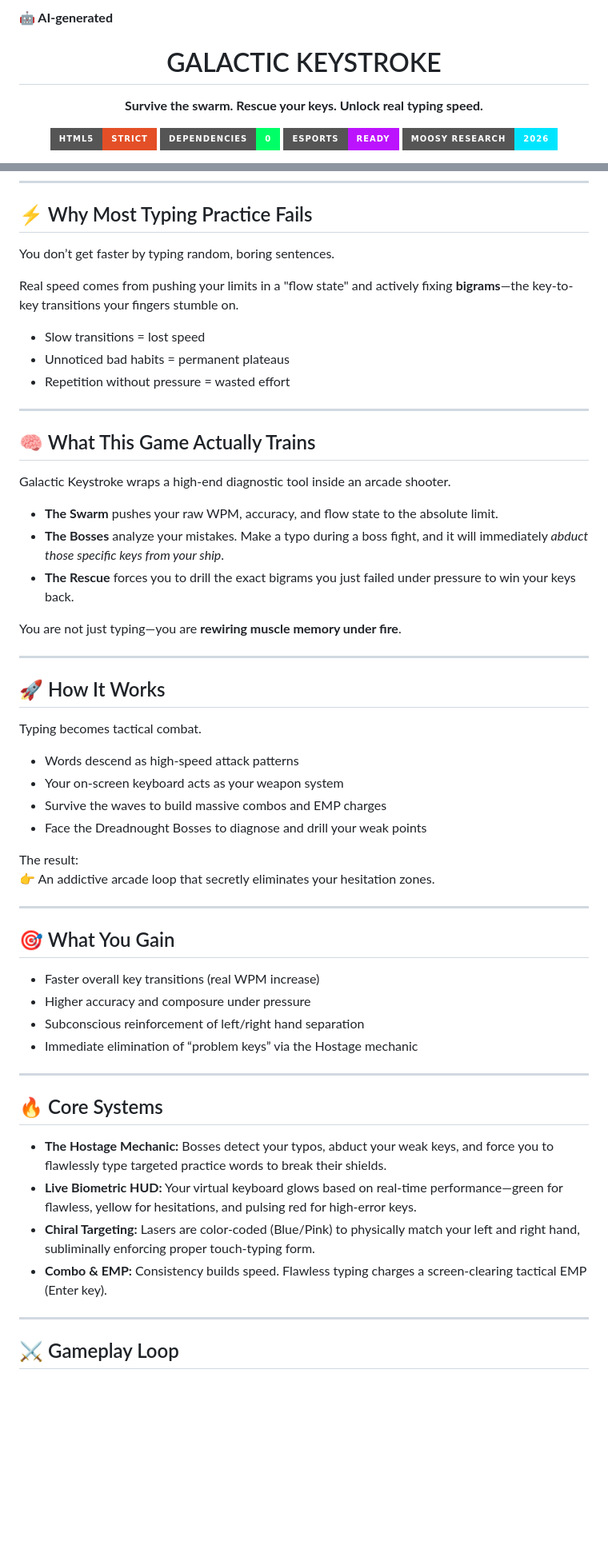
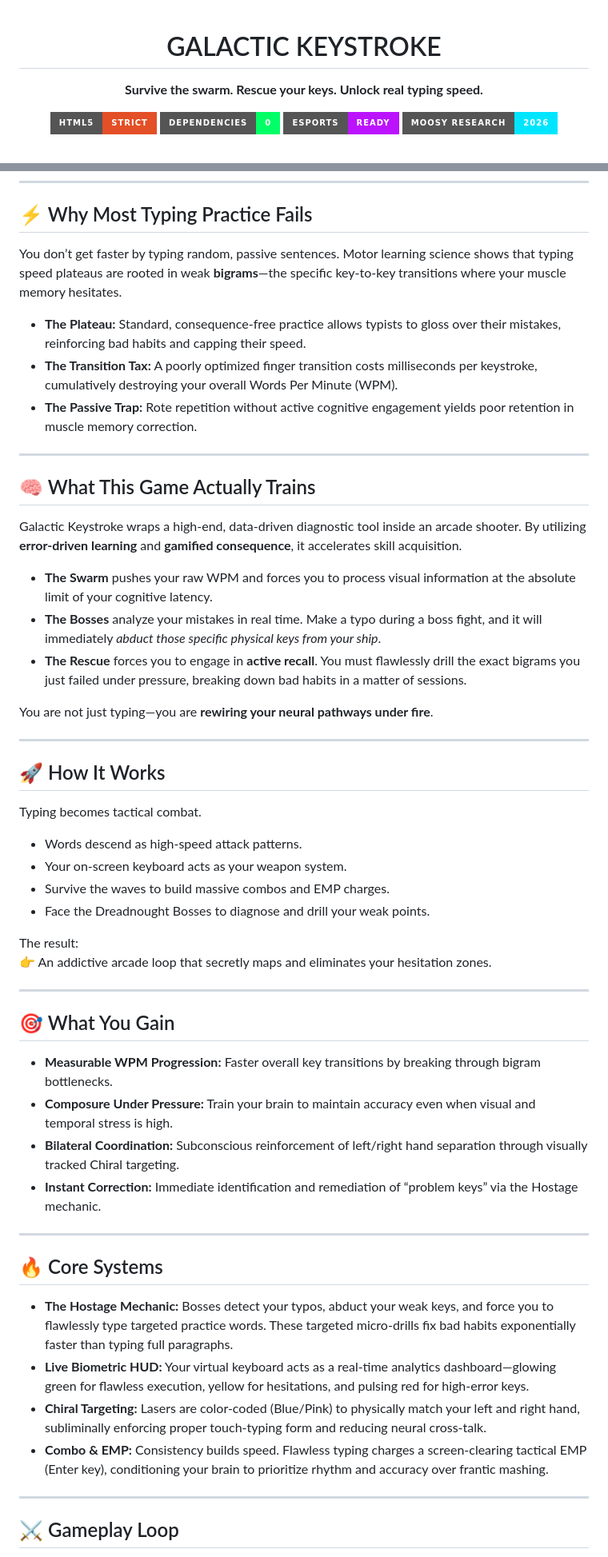
Before and after one commit to moosylog/galactic, a Markdown page: README.md, 2 parts joined by grey strips. Shown at 80% size. Drawn GitHub-style; badges without logos; blank space fills up the shorter version.

```diff
--- a/README.md
+++ b/README.md
@@ -1,4 +1,3 @@
-**🤖 AI-generated**
 <div align="center">
 
 # GALACTIC KEYSTROKE
@@ -28,25 +27,23 @@
 
 ## ⚡ Why Most Typing Practice Fails
 
-You don’t get faster by typing random, boring sentences.
+You don’t get faster by typing random, passive sentences. Motor learning science shows that typing speed plateaus are rooted in weak **bigrams**—the specific key-to-key transitions where your muscle memory hesitates.
 
-Real speed comes from pushing your limits in a "flow state" and actively fixing **bigrams**—the key-to-key transitions your fingers stumble on.
-
-- Slow transitions = lost speed
-- Unnoticed bad habits = permanent plateaus
-- Repetition without pressure = wasted effort
+- **The Plateau:** Standard, consequence-free practice allows typists to gloss over their mistakes, reinforcing bad habits and capping their speed.
+- **The Transition Tax:** A poorly optimized finger transition costs milliseconds per keystroke, cumulatively destroying your overall Words Per Minute (WPM).
+- **The Passive Trap:** Rote repetition without active cognitive engagement yields poor retention in muscle memory correction.
 
 ---
 
 ## 🧠 What This Game Actually Trains
 
-Galactic Keystroke wraps a high-end diagnostic tool inside an arcade shooter.
+Galactic Keystroke wraps a high-end, data-driven diagnostic tool inside an arcade shooter. By utilizing **error-driven learning** and **gamified consequence**, it accelerates skill acquisition.
 
-- **The Swarm** pushes your raw WPM, accuracy, and flow state to the absolute limit.
-- **The Bosses** analyze your mistakes. Make a typo during a boss fight, and it will immediately *abduct those specific keys from your ship*.
-- **The Rescue** forces you to drill the exact bigrams you just failed under pressure to win your keys back.
+- **The Swarm** pushes your raw WPM and forces you to process visual information at the absolute limit of your cognitive latency.
+- **The Bosses** analyze your mistakes in real time. Make a typo during a boss fight, and it will immediately *abduct those specific physical keys from your ship*.
+- **The Rescue** forces you to engage in **active recall**. You must flawlessly drill the exact bigrams you just failed under pressure, breaking down bad habits in a matter of sessions.
 
-You are not just typing—you are **rewiring muscle memory under fire**.
+You are not just typing—you are **rewiring your neural pathways under fire**.
 
 ---
 
@@ -54,31 +51,31 @@ You are not just typing—you are **rewiring muscle memory under fire**.
 
 Typing becomes tactical combat.
 
-- Words descend as high-speed attack patterns
-- Your on-screen keyboard acts as your weapon system
-- Survive the waves to build massive combos and EMP charges
-- Face the Dreadnought Bosses to diagnose and drill your weak points
+- Words descend as high-speed attack patterns.
+- Your on-screen keyboard acts as your weapon system.
+- Survive the waves to build massive combos and EMP charges.
+- Face the Dreadnought Bosses to diagnose and drill your weak points.
 
 The result:
-👉 An addictive arcade loop that secretly eliminates your hesitation zones.
+👉 An addictive arcade loop that secretly maps and eliminates your hesitation zones.
 
 ---
 
 ## 🎯 What You Gain
 
-- Faster overall key transitions (real WPM increase)
-- Higher accuracy and composure under pressure
-- Subconscious reinforcement of left/right hand separation
-- Immediate elimination of “problem keys” via the Hostage mechanic
+- **Measurable WPM Progression:** Faster overall key transitions by breaking through bigram bottlenecks.
+- **Composure Under Pressure:** Train your brain to maintain accuracy even when visual and temporal stress is high.
+- **Bilateral Coordination:** Subconscious reinforcement of left/right hand separation through visually tracked Chiral targeting.
+- **Instant Correction:** Immediate identification and remediation of “problem keys” via the Hostage mechanic.
 
 ---
 
 ## 🔥 Core Systems
 
-* **The Hostage Mechanic:** Bosses detect your typos, abduct your weak keys, and force you to flawlessly type targeted practice words to break their shields.
-* **Live Biometric HUD:** Your virtual keyboard glows based on real-time performance—green for flawless, yellow for hesitations, and pulsing red for high-error keys.
-* **Chiral Targeting:** Lasers are color-coded (Blue/Pink) to physically match your left and right hand, subliminally enforcing proper touch-typing form.
-* **Combo & EMP:** Consistency builds speed. Flawless typing charges a screen-clearing tactical EMP (Enter key).
+* **The Hostage Mechanic:** Bosses detect your typos, abduct your weak keys, and force you to flawlessly type targeted practice words. These targeted micro-drills fix bad habits exponentially faster than typing full paragraphs.
+* **Live Biometric HUD:** Your virtual keyboard acts as a real-time analytics dashboard—glowing green for flawless execution, yellow for hesitations, and pulsing red for high-error keys.
+* **Chiral Targeting:** Lasers are color-coded (Blue/Pink) to physically match your left and right hand, subliminally enforcing proper touch-typing form and reducing neural cross-talk.
+* **Combo & EMP:** Consistency builds speed. Flawless typing charges a screen-clearing tactical EMP (Enter key), conditioning your brain to prioritize rhythm and accuracy over frantic mashing.
 
 ---
 
```
Also changed, not shown: other parts of README.md (+19 -17 lines).
